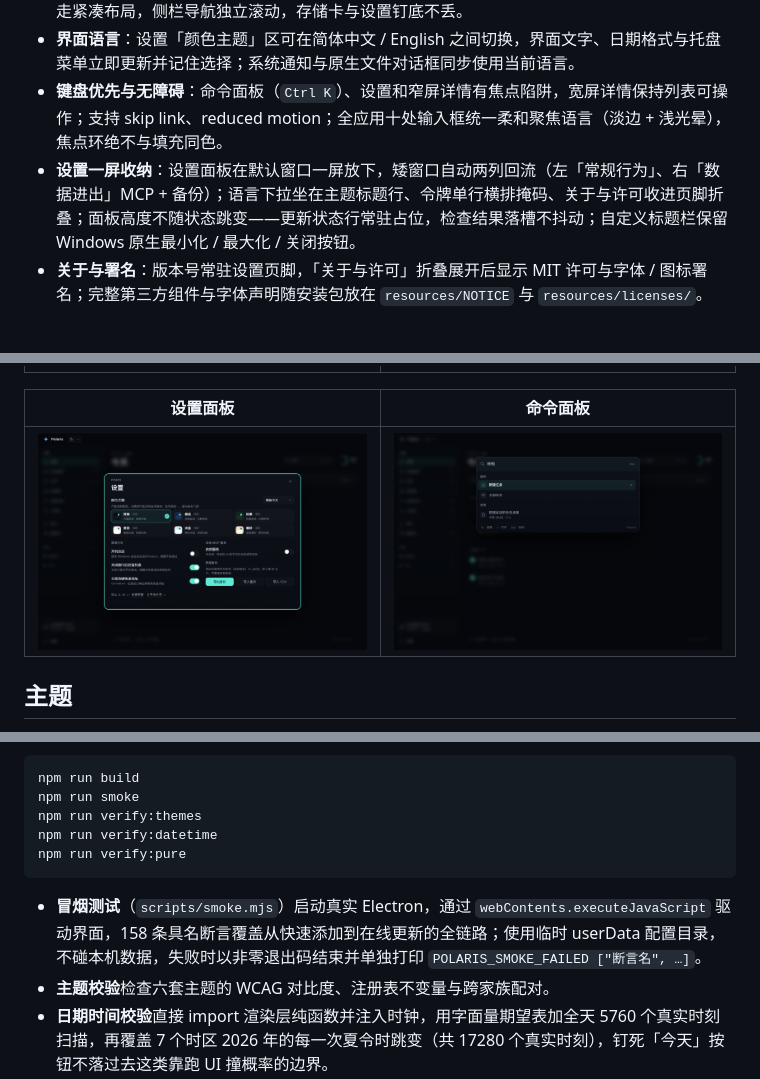
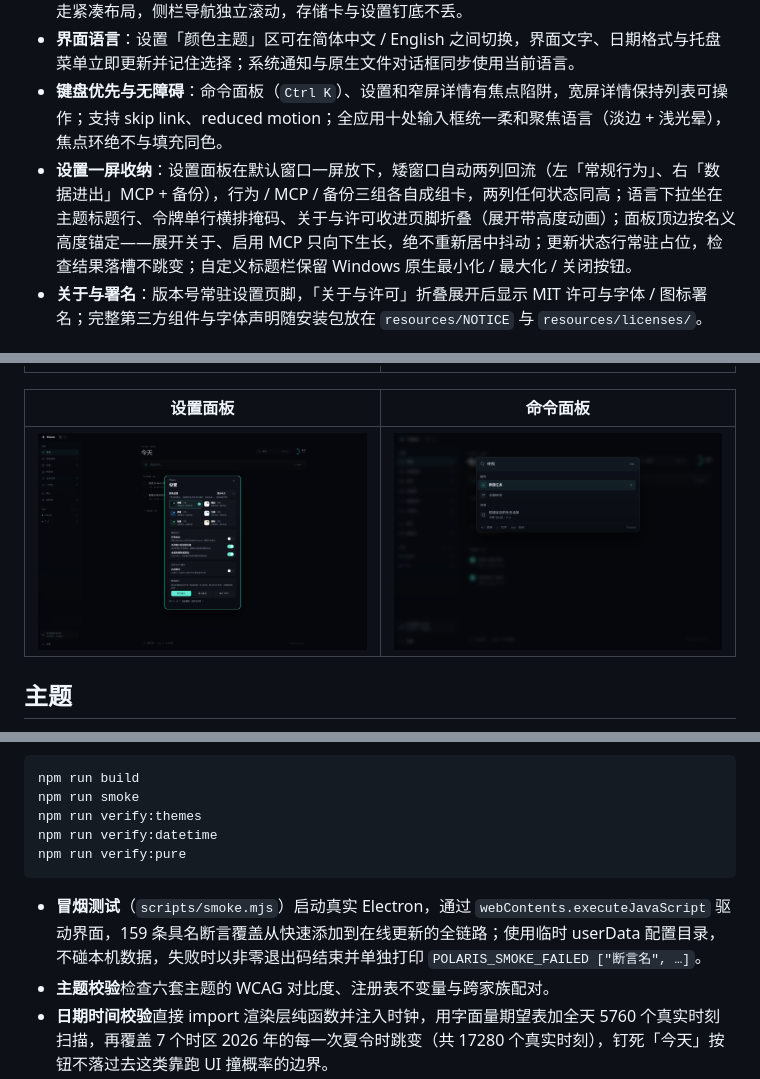
Before and after one commit to 2dapeng518/Polaris-Todo, a Markdown page: README.md, 3 parts joined by grey strips. Drawn GitHub-style; pictures changed too: docs/screenshots/settings.png.

````diff
--- a/README.md
+++ b/README.md
@@ -75,7 +75,7 @@ Polaris 面向 Windows 11 桌面，用 Electron 构建，数据落在本机 SQLi
 - **小屏适配**：窗口默认与最小尺寸贴合屏幕工作区，分辨率变化时自动重收；1024×576 级别小屏走紧凑布局，侧栏导航独立滚动，存储卡与设置钉底不丢。
 - **界面语言**：设置「颜色主题」区可在简体中文 / English 之间切换，界面文字、日期格式与托盘菜单立即更新并记住选择；系统通知与原生文件对话框同步使用当前语言。
 - **键盘优先与无障碍**：命令面板（`Ctrl K`）、设置和窄屏详情有焦点陷阱，宽屏详情保持列表可操作；支持 skip link、reduced motion；全应用十处输入框统一柔和聚焦语言（淡边 + 浅光晕），焦点环绝不与填充同色。
-- **设置一屏收纳**：设置面板在默认窗口一屏放下，矮窗口自动两列回流（左「常规行为」、右「数据进出」MCP + 备份）；语言下拉坐在主题标题行、令牌单行横排掩码、关于与许可收进页脚折叠；面板高度不随状态跳变——更新状态行常驻占位，检查结果落槽不抖动；自定义标题栏保留 Windows 原生最小化 / 最大化 / 关闭按钮。
+- **设置一屏收纳**：设置面板在默认窗口一屏放下，矮窗口自动两列回流（左「常规行为」、右「数据进出」MCP + 备份），行为 / MCP / 备份三组各自成组卡，两列任何状态同高；语言下拉坐在主题标题行、令牌单行横排掩码、关于与许可收进页脚折叠（展开带高度动画）；面板顶边按名义高度锚定——展开关于、启用 MCP 只向下生长，绝不重新居中抖动；更新状态行常驻占位，检查结果落槽不跳变；自定义标题栏保留 Windows 原生最小化 / 最大化 / 关闭按钮。
 - **关于与署名**：版本号常驻设置页脚，「关于与许可」折叠展开后显示 MIT 许可与字体 / 图标署名；完整第三方组件与字体声明随安装包放在 `resources/NOTICE` 与 `resources/licenses/`。
 
 ## 界面预览
@@ -352,7 +352,7 @@ npm run verify:datetime
 npm run verify:pure
 ```
 
-- **冒烟测试**（`scripts/smoke.mjs`）启动真实 Electron，通过 `webContents.executeJavaScript` 驱动界面，158 条具名断言覆盖从快速添加到在线更新的全链路；使用临时 userData 配置目录，不碰本机数据，失败时以非零退出码结束并单独打印 `POLARIS_SMOKE_FAILED ["断言名", …]`。
+- **冒烟测试**（`scripts/smoke.mjs`）启动真实 Electron，通过 `webContents.executeJavaScript` 驱动界面，159 条具名断言覆盖从快速添加到在线更新的全链路；使用临时 userData 配置目录，不碰本机数据，失败时以非零退出码结束并单独打印 `POLARIS_SMOKE_FAILED ["断言名", …]`。
 - **主题校验**检查六套主题的 WCAG 对比度、注册表不变量与跨家族配对。
 - **日期时间校验**直接 import 渲染层纯函数并注入时钟，用字面量期望表加全天 5760 个真实时刻扫描，再覆盖 7 个时区 2026 年的每一次夏令时跳变（共 17280 个真实时刻），钉死「今天」按钮不落过去这类靠跑 UI 撞概率的边界。
 - **纯函数快速校验**（`npm run verify:pure`，CI 已挂）不启动 Electron，直接在 Node 里 import `shared/quickAddParse.ts` 与 `shared/retention.ts`，秒级跑完与冒烟 harness 同源的中文/英文解析真值表、误报反例、撤销状态机与保留期边界表；两处断言表需同步维护（`src/main/harness/assertions.ts` 的原断言保留，E2E 仍跑）。
````
Also changed, not shown: other parts of README.md (+1 -1 lines), CLAUDE.md (+1 -1 lines), 3 other files.
